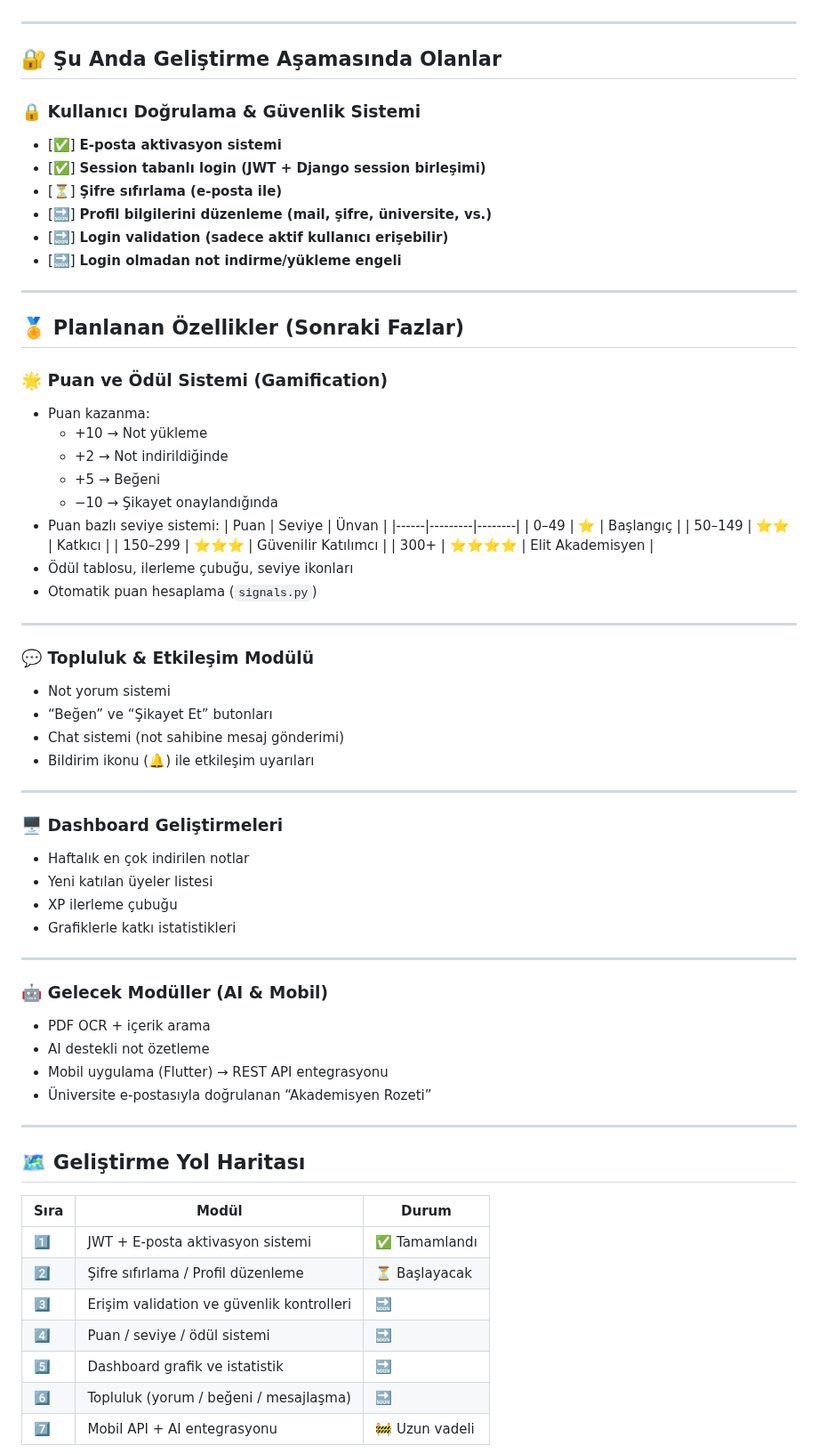
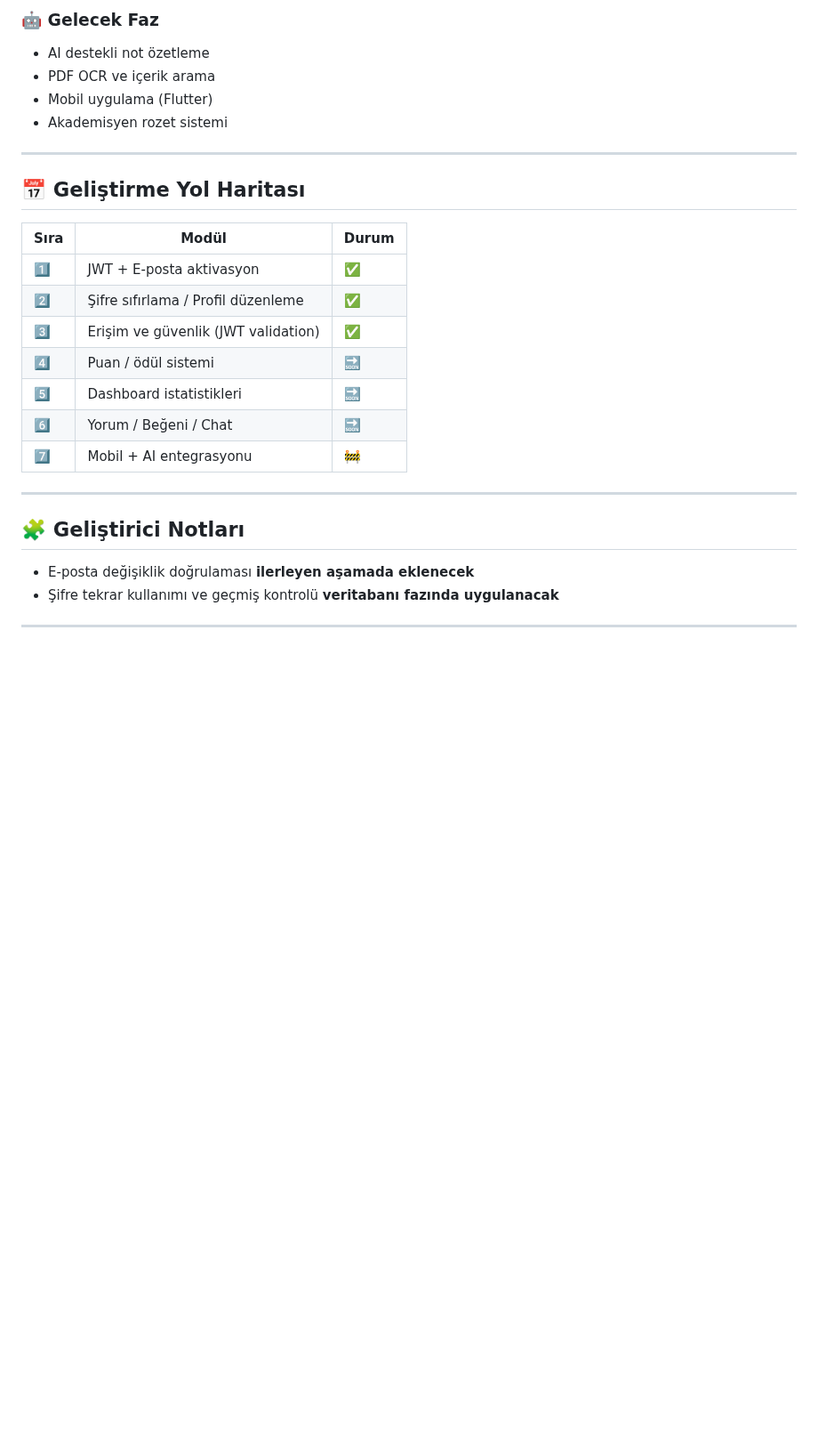
Before and after one commit to serhatblb/UniEduNote_, a Markdown page: README.md, the part around one of its changes. Shown at 89% size. Drawn GitHub-style; blank space fills up the shorter version.

```diff
--- a/README.md
+++ b/README.md
@@ -58,71 +67,27 @@ Platformun hedefi, öğrenciler arasında bilgi paylaşımını kolaylaştırmak
+### 🤖 Gelecek Faz
+- AI destekli not özetleme
+- PDF OCR ve içerik arama
+- Mobil uygulama (Flutter)
+- Akademisyen rozet sistemi
 
 ---
 
-## 🔐 Şu Anda Geliştirme Aşamasında Olanlar
-
-### 🔒 Kullanıcı Doğrulama & Güvenlik Sistemi
-- [✅] **E-posta aktivasyon sistemi**
-- [✅] **Session tabanlı login (JWT + Django session birleşimi)**
-- [⏳] **Şifre sıfırlama (e-posta ile)**
-- [🔜] **Profil bilgilerini düzenleme (mail, şifre, üniversite, vs.)**
-- [🔜] **Login validation (sadece aktif kullanıcı erişebilir)**
-- [🔜] **Login olmadan not indirme/yükleme engeli**
+## 📅 Geliştirme Yol Haritası
+| Sıra | Modül | Durum |
+|------|--------|--------|
+| 1️⃣ | JWT + E-posta aktivasyon | ✅ |
+| 2️⃣ | Şifre sıfırlama / Profil düzenleme | ✅ |
+| 3️⃣ | Erişim ve güvenlik (JWT validation) | ✅ |
+| 4️⃣ | Puan / ödül sistemi | 🔜 |
+| 5️⃣ | Dashboard istatistikleri | 🔜 |
+| 6️⃣ | Yorum / Beğeni / Chat | 🔜 |
+| 7️⃣ | Mobil + AI entegrasyonu | 🚧 |
 
 ---
 
-## 🏅 Planlanan Özellikler (Sonraki Fazlar)
-
-### 🌟 Puan ve Ödül Sistemi (Gamification)
-- Puan kazanma:
-  - +10 → Not yükleme
-  - +2 → Not indirildiğinde
-  - +5 → Beğeni
-  - −10 → Şikayet onaylandığında
-- Puan bazlı seviye sistemi:
-  | Puan | Seviye | Ünvan |
-  |------|---------|--------|
-  | 0–49 | ⭐ | Başlangıç |
-  | 50–149 | ⭐⭐ | Katkıcı |
-  | 150–299 | ⭐⭐⭐ | Güvenilir Katılımcı |
-  | 300+ | ⭐⭐⭐⭐ | Elit Akademisyen |
-- Ödül tablosu, ilerleme çubuğu, seviye ikonları
-- Otomatik puan hesaplama (`signals.py`)
+## 🧩 Geliştirici Notları
+- E-posta değişiklik doğrulaması **ilerleyen aşamada eklenecek**
+- Şifre tekrar kullanımı ve geçmiş kontrolü **veritabanı fazında uygulanacak**
 
 ---
 
-### 💬 Topluluk & Etkileşim Modülü
-- Not yorum sistemi
-- “Beğen” ve “Şikayet Et” butonları
-- Chat sistemi (not sahibine mesaj gönderimi)
-- Bildirim ikonu (🔔) ile etkileşim uyarıları
-
----
-
-### 🖥️ Dashboard Geliştirmeleri
-- Haftalık en çok indirilen notlar
-- Yeni katılan üyeler listesi
-- XP ilerleme çubuğu
-- Grafiklerle katkı istatistikleri
-
----
-
-### 🤖 Gelecek Modüller (AI & Mobil)
-- PDF OCR + içerik arama
-- AI destekli not özetleme
-- Mobil uygulama (Flutter) → REST API entegrasyonu
-- Üniversite e-postasıyla doğrulanan “Akademisyen Rozeti”
-
----
-
-## 🗺️ Geliştirme Yol Haritası
-
-| Sıra | Modül | Durum |
-|------|--------|--------|
-| 1️⃣ | JWT + E-posta aktivasyon sistemi | ✅ Tamamlandı |
-| 2️⃣ | Şifre sıfırlama / Profil düzenleme | ⏳ Başlayacak |
-| 3️⃣ | Erişim validation ve güvenlik kontrolleri | 🔜 |
-| 4️⃣ | Puan / seviye / ödül sistemi | 🔜 |
-| 5️⃣ | Dashboard grafik ve istatistik | 🔜 |
-| 6️⃣ | Topluluk (yorum / beğeni / mesajlaşma) | 🔜 |
-| 7️⃣ | Mobil API + AI entegrasyonu | 🚧 Uzun vadeli |
-
```
Also changed, not shown: other parts of README.md (+45 -59 lines).
